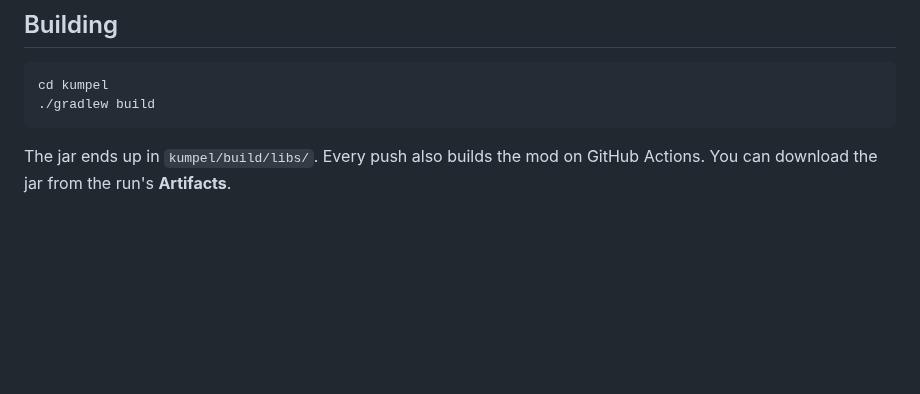
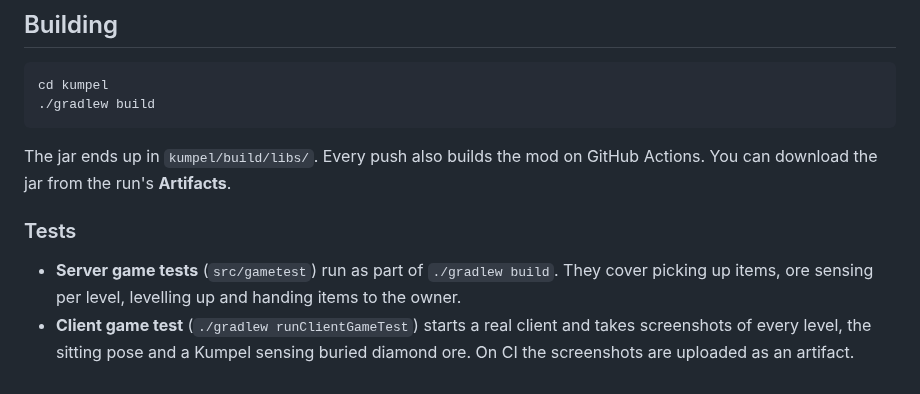
Before and after one commit to chaos634/Minecraft-Mods, a Markdown page: kumpel/README.md, the part around one of its changes. GitHub-like rendering; blank space fills up the shorter version.

````diff
--- a/kumpel/README.md
+++ b/kumpel/README.md
@@ -56,3 +60,8 @@ cd kumpel
 ```
 
 The jar ends up in `kumpel/build/libs/`. Every push also builds the mod on GitHub Actions. You can download the jar from the run's **Artifacts**.
+
+### Tests
+
+- **Server game tests** (`src/gametest`) run as part of `./gradlew build`. They cover picking up items, ore sensing per level, levelling up and handing items to the owner.
+- **Client game test** (`./gradlew runClientGameTest`) starts a real client and takes screenshots of every level, the sitting pose and a Kumpel sensing buried diamond ore. On CI the screenshots are uploaded as an artifact.
````
Also changed, not shown: other parts of kumpel/README.md (+5 -1 lines), kumpel/docs/closeup.jpg (added), kumpel/docs/ore-sensing.jpg (added), kumpel/docs/tiers.jpg (added), 3 other files.
